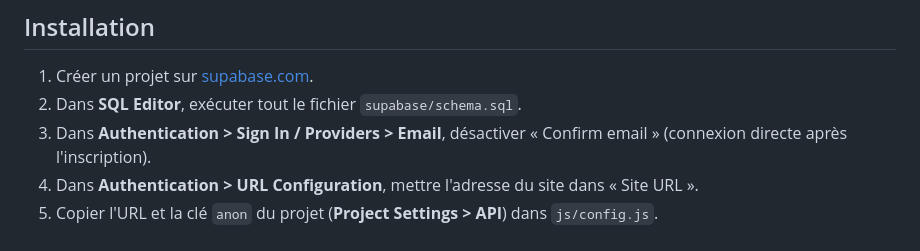
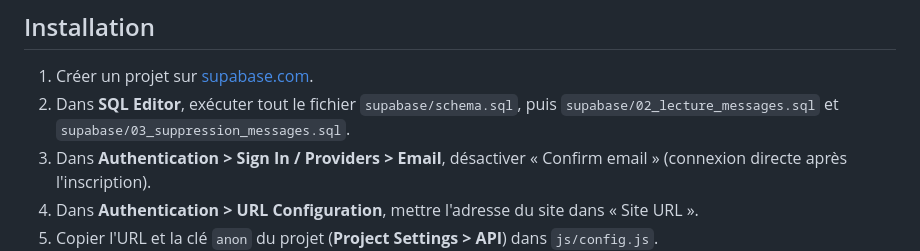
Before and after one commit to AbdelaaliKAINA/projet-fil-rouge, a Markdown page: README.md, the part around the change. Rendered like a GitHub page.

Commit message:
README : scripts SQL de l'accusé de lecture et de la suppression

```diff
--- a/README.md
+++ b/README.md
@@ -87,7 +87,8 @@ est donc publique sans risque ; la clé `service_role` n'est jamais utilisée.
 ## Installation
 
 1. Créer un projet sur [supabase.com](https://supabase.com).
-2. Dans **SQL Editor**, exécuter tout le fichier `supabase/schema.sql`.
+2. Dans **SQL Editor**, exécuter tout le fichier `supabase/schema.sql`,
+   puis `supabase/02_lecture_messages.sql` et `supabase/03_suppression_messages.sql`.
 3. Dans **Authentication > Sign In / Providers > Email**, désactiver
    « Confirm email » (connexion directe après l'inscription).
 4. Dans **Authentication > URL Configuration**, mettre l'adresse du site
```
